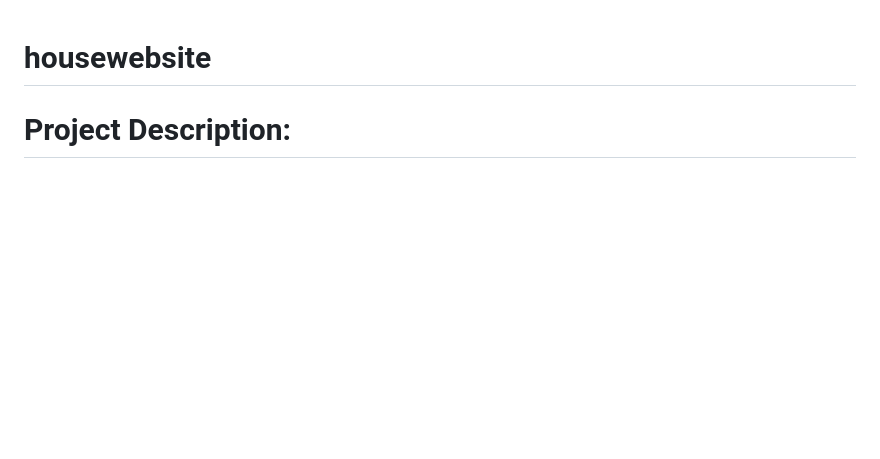
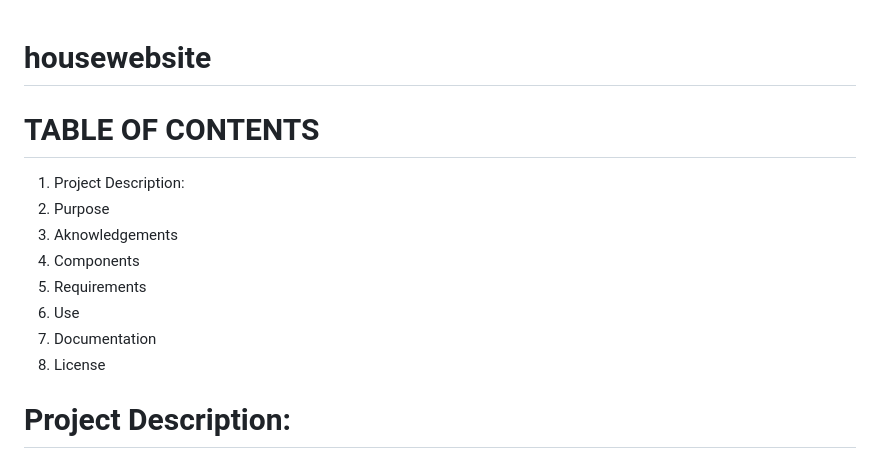
Before and after one commit to StarkNeo/housewebsite, a Markdown page: README.md, the part around the change. Drawn GitHub-style; blank space fills up the shorter version.

```diff
--- a/README.md
+++ b/README.md
@@ -1,4 +1,14 @@
 # housewebsite
+# TABLE OF CONTENTS
+1. Project Description:
+2. Purpose
+3. Aknowledgements
+4. Components
+5. Requirements
+6. Use
+7. Documentation
+8. License
+
 # Project Description:
 Web APP to get medical information in a sarcastic way like Dr. House would given.
 The users will be able to ask questions about health symtomps and diseases to a an AI provided by OPENAI, which will simulate to be Dr. Gregory House a fictional protagonist of the american serie HOUSE and this ones will respond as he usually does in a sarcastic manner.
```
